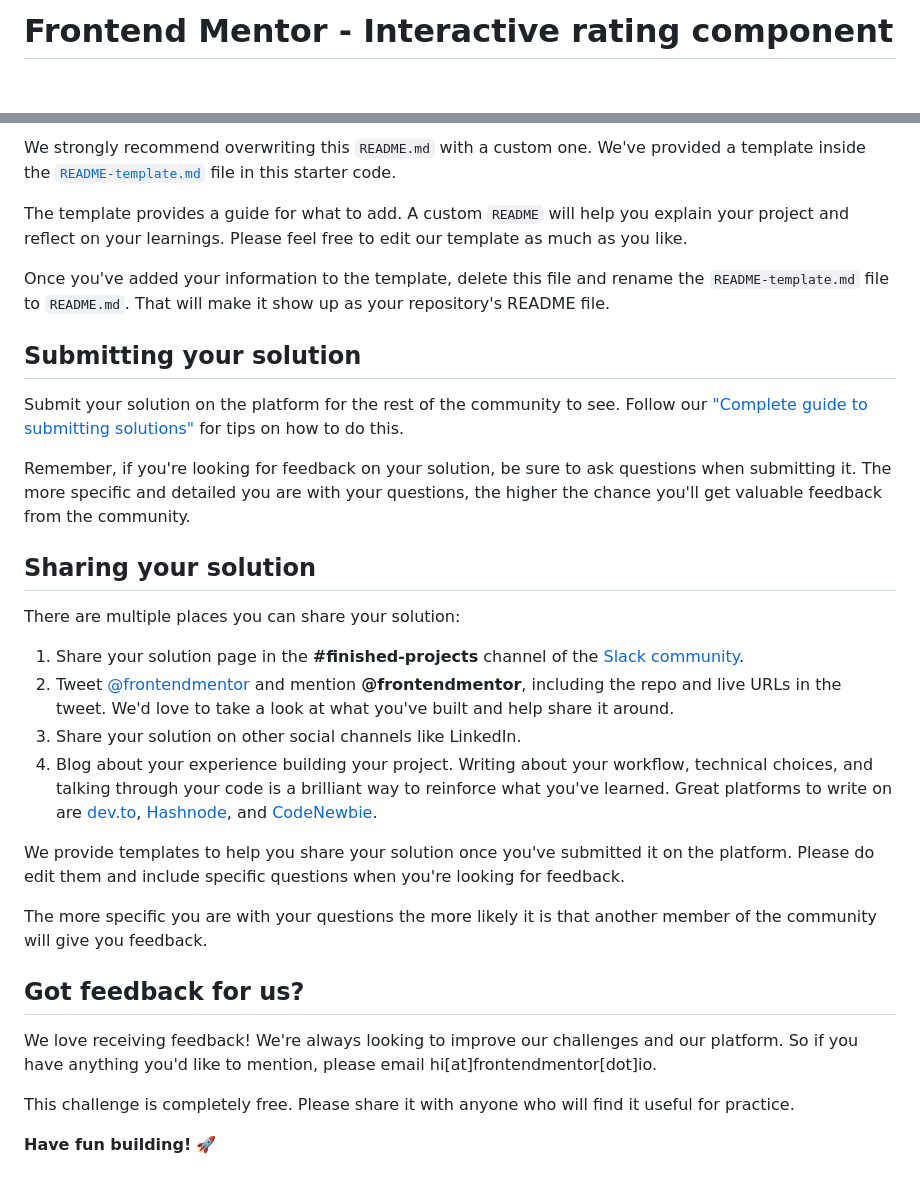
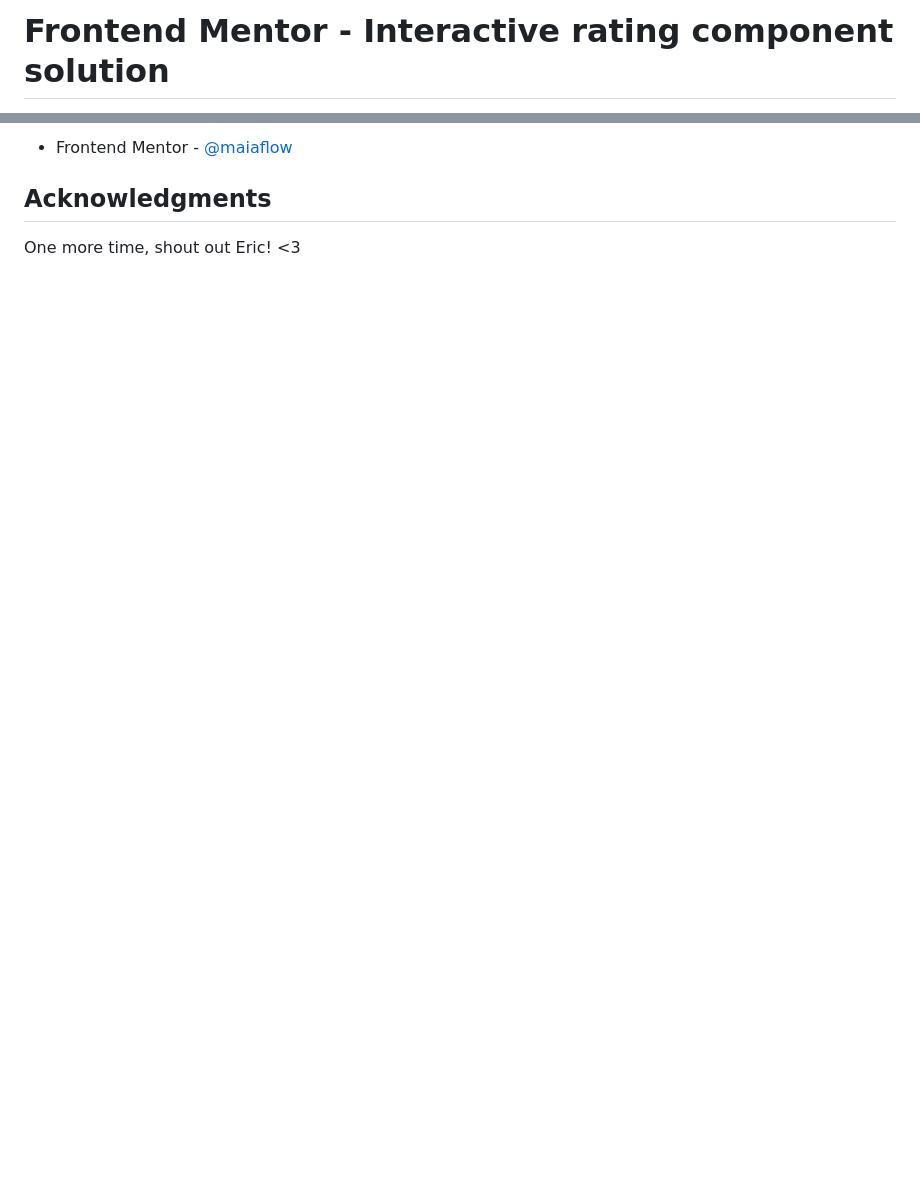
Before and after one commit to maiaflow/fedc, a Markdown page: 2.interactive-rating-component-main/README.md, 2 parts joined by grey strips. GitHub-like rendering; blank space fills up the shorter version.

```diff
--- a/2.interactive-rating-component-main/README.md
+++ b/2.interactive-rating-component-main/README.md
@@ -1,2 +1,2 @@
-# Frontend Mentor - Interactive rating component
+# Frontend Mentor - Interactive rating component solution
 
@@ -62,33 +73,6 @@ You can host your site using one of these solutions or any of our other trusted
 
-We strongly recommend overwriting this `README.md` with a custom one. We've provided a template inside the [`README-template.md`](./README-template.md) file in this starter code.
+- Frontend Mentor - [@maiaflow](https://www.frontendmentor.io/profile/maiaflow)
 
-The template provides a guide for what to add. A custom `README` will help you explain your project and reflect on your learnings. Please feel free to edit our template as much as you like.
+## Acknowledgments
 
-Once you've added your information to the template, delete this file and rename the `README-template.md` file to `README.md`. That will make it show up as your repository's README file.
-
-## Submitting your solution
-
-Submit your solution on the platform for the rest of the community to see. Follow our ["Complete guide to submitting solutions"](https://medium.com/frontend-mentor/a-complete-guide-to-submitting-solutions-on-frontend-mentor-ac6384162248) for tips on how to do this.
-
-Remember, if you're looking for feedback on your solution, be sure to ask questions when submitting it. The more specific and detailed you are with your questions, the higher the chance you'll get valuable feedback from the community.
-
-## Sharing your solution
-
-There are multiple places you can share your solution:
-
-1. Share your solution page in the **#finished-projects** channel of the [Slack community](https://www.frontendmentor.io/slack).
-2. Tweet [@frontendmentor](https://twitter.com/frontendmentor) and mention **@frontendmentor**, including the repo and live URLs in the tweet. We'd love to take a look at what you've built and help share it around.
-3. Share your solution on other social channels like LinkedIn.
-4. Blog about your experience building your project. Writing about your workflow, technical choices, and talking through your code is a brilliant way to reinforce what you've learned. Great platforms to write on are [dev.to](https://dev.to/), [Hashnode](https://hashnode.com/), and [CodeNewbie](https://community.codenewbie.org/).
-
-We provide templates to help you share your solution once you've submitted it on the platform. Please do edit them and include specific questions when you're looking for feedback.
-
-The more specific you are with your questions the more likely it is that another member of the community will give you feedback.
-
-## Got feedback for us?
-
-We love receiving feedback! We're always looking to improve our challenges and our platform. So if you have anything you'd like to mention, please email hi[at]frontendmentor[dot]io.
-
-This challenge is completely free. Please share it with anyone who will find it useful for practice.
-
-**Have fun building!** 🚀
+One more time, shout out Eric! <3
```
Also changed, not shown: other parts of 2.interactive-rating-component-main/README.md (+44 -33 lines), 2.interactive-rating-component-main/README-template.md (deleted, +0 -118 lines), 2.interactive-rating-component-main/screenshot.png (added).
